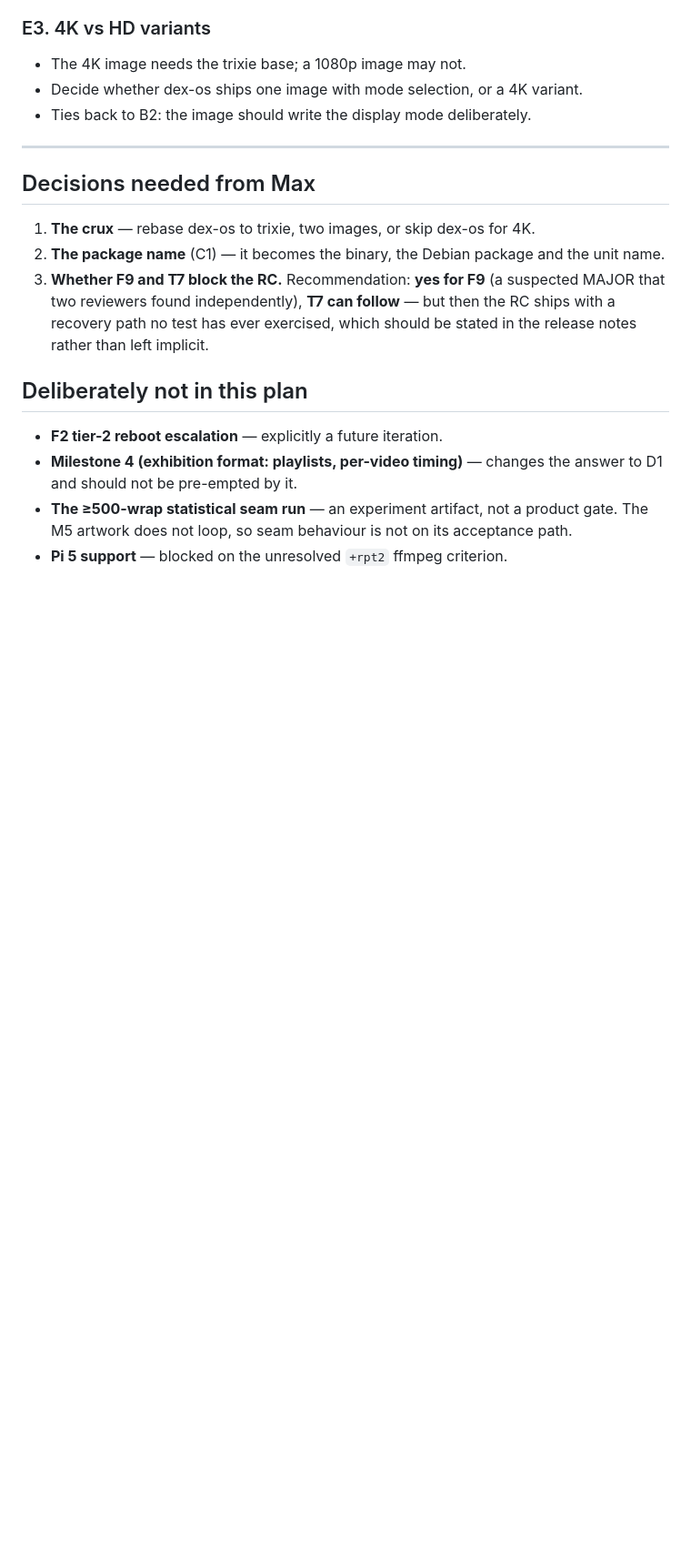
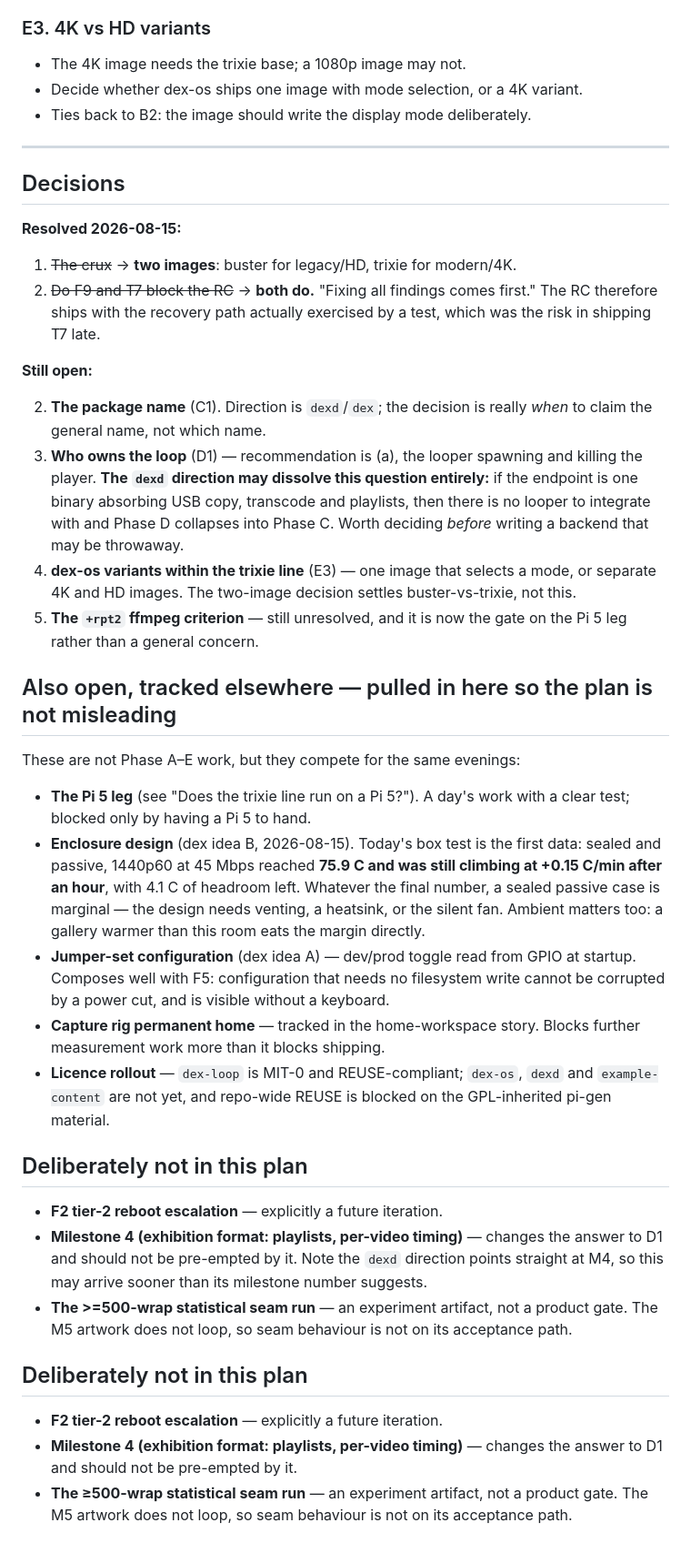
Before and after one commit to KTE/dex, a Markdown page: docs/2026-08-15-dex-loop-to-dex-os-plan.md, the part around the change. Shown at 91% size. Drawn GitHub-style; blank space fills up the shorter version.

Commit message:
D: 4k-loop-probe — mark decisions resolved, pull in the open points the plan omitted
Two of the three decisions are settled (two images; F9 AND T7 both block the RC),
so the section now separates resolved from open rather than reading as if
nothing had been answered.

Four still open: the name (really a question of WHEN to claim the general one),
who owns the loop, dex-os variants within the trixie line, and +rpt2.

Added a section for work tracked elsewhere that competes for the same evenings --
the Pi 5 leg, the enclosure, jumper config, the capture rig, and the licence
rollout -- because a plan that lists only its own phases reads as though nothing
else exists.

Also fixed an inconsistency I introduced: 'Pi 5 support -- blocked on the
unresolved +rpt2 criterion' was written before I checked, and my own later
research contradicts it. The driver covers BCM2711 AND BCM2712, so the blocker
is the interop, not the ffmpeg build. Removed rather than left to be read as
current.

```diff
--- a/docs/2026-08-15-dex-loop-to-dex-os-plan.md
+++ b/docs/2026-08-15-dex-loop-to-dex-os-plan.md
@@ -271,15 +271,59 @@ appearing on a device in a gallery.
 
 ---
 
-## Decisions needed from Max
+## Decisions
 
-1. **The crux** — rebase dex-os to trixie, two images, or skip dex-os for 4K.
-2. **The package name** (C1) — it becomes the binary, the Debian package and the
-   unit name.
-3. **Whether F9 and T7 block the RC.** Recommendation: **yes for F9** (a suspected
-   MAJOR that two reviewers found independently), **T7 can follow** — but then the
-   RC ships with a recovery path no test has ever exercised, which should be stated
-   in the release notes rather than left implicit.
+**Resolved 2026-08-15:**
+
+1. ~~The crux~~ → **two images**: buster for legacy/HD, trixie for modern/4K.
+3. ~~Do F9 and T7 block the RC~~ → **both do.** "Fixing all findings comes first."
+   The RC therefore ships with the recovery path actually exercised by a test,
+   which was the risk in shipping T7 late.
+
+**Still open:**
+
+2. **The package name** (C1). Direction is `dexd`/`dex`; the decision is really
+   *when* to claim the general name, not which name.
+4. **Who owns the loop** (D1) — recommendation is (a), the looper spawning and
+   killing the player. **The `dexd` direction may dissolve this question entirely:**
+   if the endpoint is one binary absorbing USB copy, transcode and playlists, then
+   there is no looper to integrate with and Phase D collapses into Phase C. Worth
+   deciding *before* writing a backend that may be throwaway.
+5. **dex-os variants within the trixie line** (E3) — one image that selects a mode,
+   or separate 4K and HD images. The two-image decision settles buster-vs-trixie,
+   not this.
+6. **The `+rpt2` ffmpeg criterion** — still unresolved, and it is now the gate on
+   the Pi 5 leg rather than a general concern.
+
+## Also open, tracked elsewhere — pulled in here so the plan is not misleading
+
+These are not Phase A–E work, but they compete for the same evenings:
+
+- **The Pi 5 leg** (see "Does the trixie line run on a Pi 5?"). A day's work with a
+  clear test; blocked only by having a Pi 5 to hand.
+- **Enclosure design** (dex idea B, 2026-08-15). Today's box test is the first data:
+  sealed and passive, 1440p60 at 45 Mbps reached **75.9 C and was still climbing at
+  +0.15 C/min after an hour**, with 4.1 C of headroom left. Whatever the final number,
+  a sealed passive case is marginal — the design needs venting, a heatsink, or the
+  silent fan. Ambient matters too: a gallery warmer than this room eats the margin
+  directly.
+- **Jumper-set configuration** (dex idea A) — dev/prod toggle read from GPIO at
+  startup. Composes well with F5: configuration that needs no filesystem write
+  cannot be corrupted by a power cut, and is visible without a keyboard.
+- **Capture rig permanent home** — tracked in the home-workspace story. Blocks
+  further measurement work more than it blocks shipping.
+- **Licence rollout** — `dex-loop` is MIT-0 and REUSE-compliant; `dex-os`, `dexd`
+  and `example-content` are not yet, and repo-wide REUSE is blocked on the
+  GPL-inherited pi-gen material.
+
+## Deliberately not in this plan
+
+- **F2 tier-2 reboot escalation** — explicitly a future iteration.
+- **Milestone 4 (exhibition format: playlists, per-video timing)** — changes the
+  answer to D1 and should not be pre-empted by it. Note the `dexd` direction points
+  straight at M4, so this may arrive sooner than its milestone number suggests.
+- **The >=500-wrap statistical seam run** — an experiment artifact, not a product gate.
+  The M5 artwork does not loop, so seam behaviour is not on its acceptance path.
 
 ## Deliberately not in this plan
 
@@ -288,4 +332,3 @@ appearing on a device in a gallery.
   answer to D1 and should not be pre-empted by it.
 - **The ≥500-wrap statistical seam run** — an experiment artifact, not a product gate.
   The M5 artwork does not loop, so seam behaviour is not on its acceptance path.
-- **Pi 5 support** — blocked on the unresolved `+rpt2` ffmpeg criterion.
```
